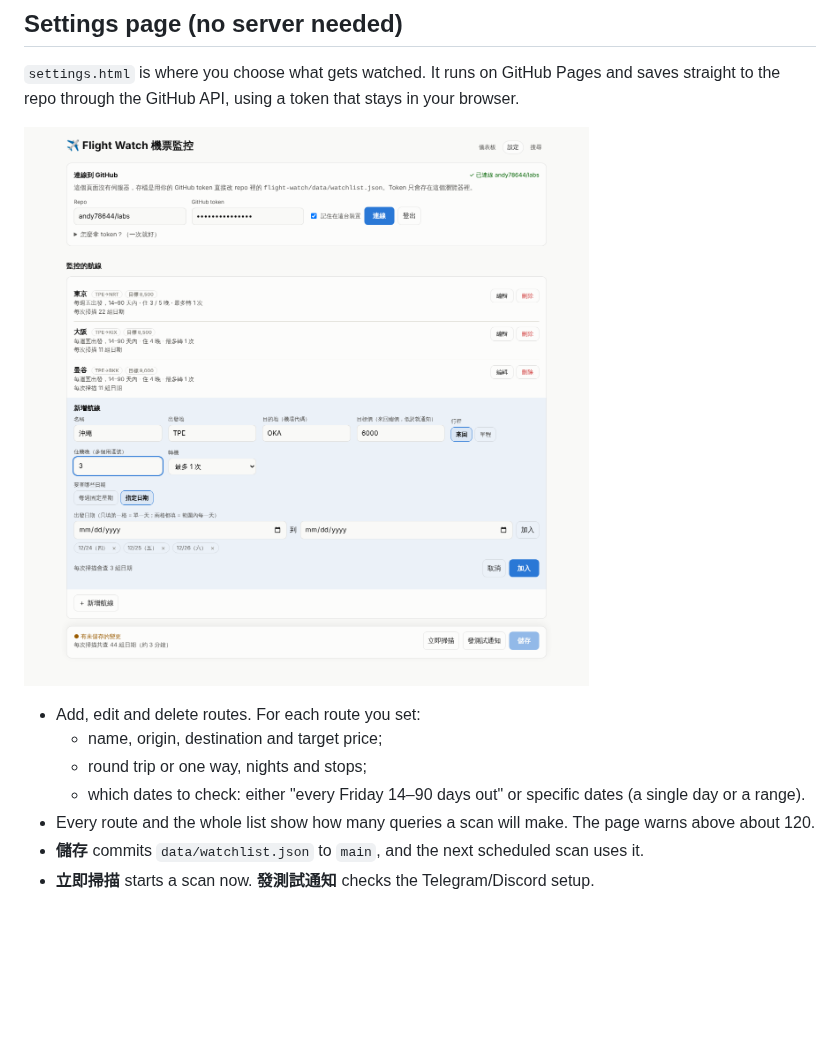
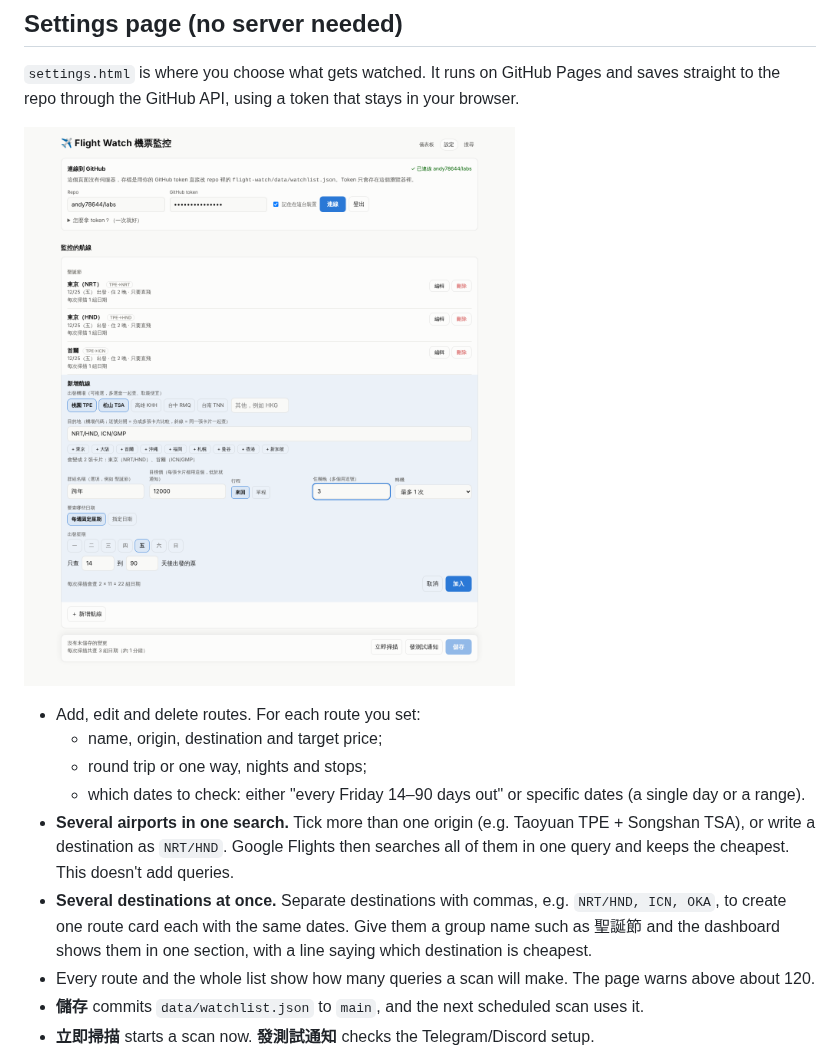
Before and after one commit to andy78644/labs, a Markdown page: flight-watch/README.md, the part around one of its changes. GitHub-like rendering; pictures changed too: flight-watch/docs/screenshots/03-settings.png; blank space fills up the shorter version.

```diff
--- a/flight-watch/README.md
+++ b/flight-watch/README.md
@@ -32,6 +41,8 @@ config.yml ──▶ scanner (GitHub Actions, every 6 h) ──▶ data/*.json
   - name, origin, destination and target price;
   - round trip or one way, nights and stops;
   - which dates to check: either "every Friday 14–90 days out" or specific dates (a single day or a range).
+- **Several airports in one search.** Tick more than one origin (e.g. Taoyuan TPE + Songshan TSA), or write a destination as `NRT/HND`. Google Flights then searches all of them in one query and keeps the cheapest. This doesn't add queries.
+- **Several destinations at once.** Separate destinations with commas, e.g. `NRT/HND, ICN, OKA`, to create one route card each with the same dates. Give them a group name such as 聖誕節 and the dashboard shows them in one section, with a line saying which destination is cheapest.
 - Every route and the whole list show how many queries a scan will make. The page warns above about 120.
 - **儲存** commits `data/watchlist.json` to `main`, and the next scheduled scan uses it.
 - **立即掃描** starts a scan now. **發測試通知** checks the Telegram/Discord setup.
```
Also changed, not shown: other parts of flight-watch/README.md (+9 -0 lines), flight-watch/docs/screenshots/01-dashboard.png, 11 other files.
